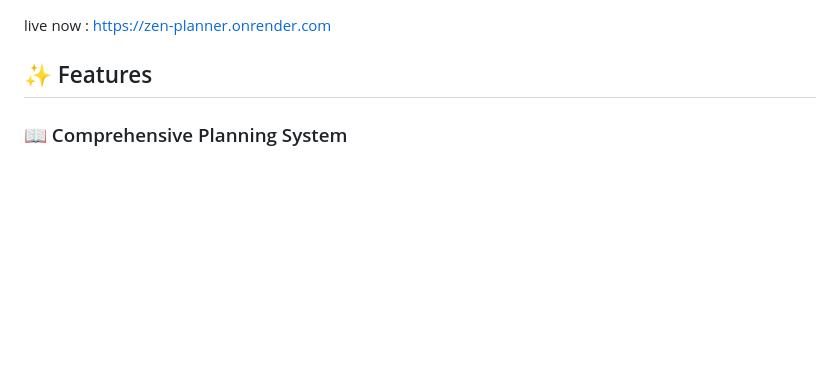
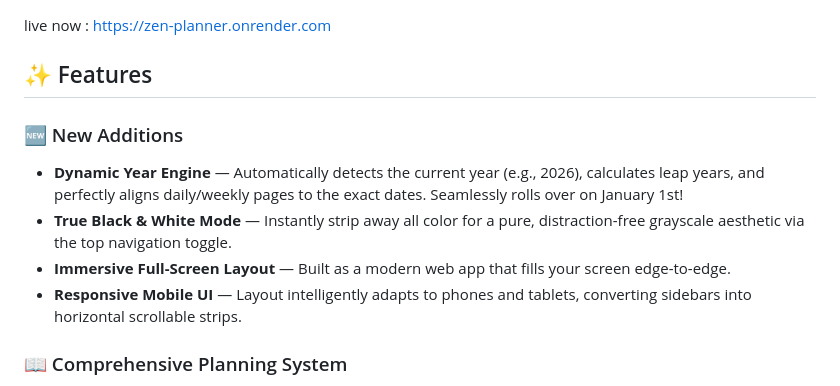
Before and after one commit to Kolavara/ZEN-PLANNER, a Markdown page: README.md, the part around the change. Drawn GitHub-style; blank space fills up the shorter version.

Commit message:
Safely inject new features into README.md

```diff
--- a/README.md
+++ b/README.md
@@ -7,6 +7,12 @@
 ---
 live now : https://zen-planner.onrender.com
 ## ✨ Features
+
+### 🆕 New Additions
+- **Dynamic Year Engine** — Automatically detects the current year (e.g., 2026), calculates leap years, and perfectly aligns daily/weekly pages to the exact dates. Seamlessly rolls over on January 1st!
+- **True Black & White Mode** — Instantly strip away all color for a pure, distraction-free grayscale aesthetic via the top navigation toggle.
+- **Immersive Full-Screen Layout** — Built as a modern web app that fills your screen edge-to-edge.
+- **Responsive Mobile UI** — Layout intelligently adapts to phones and tablets, converting sidebars into horizontal scrollable strips.
 
 ### 📖 Comprehensive Planning System
 - **Monthly Calendars** — Dynamic 12-month calendar views with clickable day navigation
```
